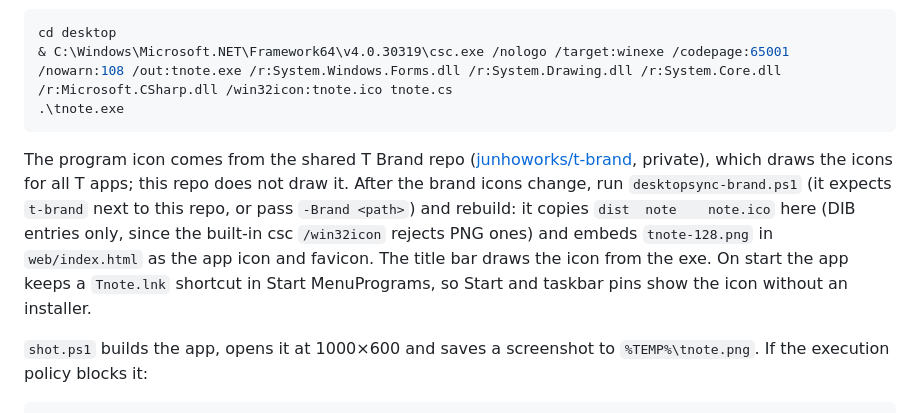
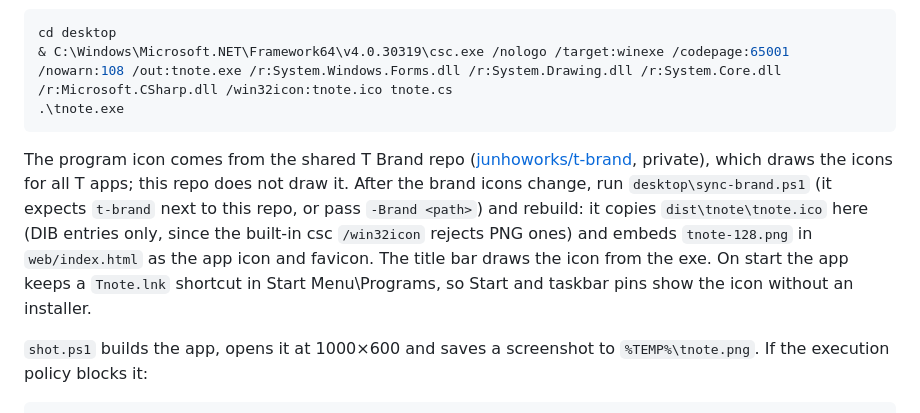
Before and after one commit to junhoworks/tnote, a Markdown page: README.md, the part around the change. Rendered like a GitHub page.

Commit message:
README: fix the backslashes in the icon paragraph
Co-Authored-By: Claude Opus 5.5 <noreply@anthropic.com>

````diff
--- a/README.md
+++ b/README.md
@@ -36,7 +36,7 @@ cd desktop
 .\tnote.exe
 ```
 
-The program icon comes from the shared T Brand repo ([junhoworks/t-brand](https://github.com/junhoworks/t-brand), private), which draws the icons for all T apps; this repo does not draw it. After the brand icons change, run `desktopsync-brand.ps1` (it expects `t-brand` next to this repo, or pass `-Brand <path>`) and rebuild: it copies `dist	note	note.ico` here (DIB entries only, since the built-in csc `/win32icon` rejects PNG ones) and embeds `tnote-128.png` in `web/index.html` as the app icon and favicon. The title bar draws the icon from the exe. On start the app keeps a `Tnote.lnk` shortcut in Start MenuPrograms, so Start and taskbar pins show the icon without an installer.
+The program icon comes from the shared T Brand repo ([junhoworks/t-brand](https://github.com/junhoworks/t-brand), private), which draws the icons for all T apps; this repo does not draw it. After the brand icons change, run `desktop\sync-brand.ps1` (it expects `t-brand` next to this repo, or pass `-Brand <path>`) and rebuild: it copies `dist\tnote\tnote.ico` here (DIB entries only, since the built-in csc `/win32icon` rejects PNG ones) and embeds `tnote-128.png` in `web/index.html` as the app icon and favicon. The title bar draws the icon from the exe. On start the app keeps a `Tnote.lnk` shortcut in Start Menu\Programs, so Start and taskbar pins show the icon without an installer.
 
 `shot.ps1` builds the app, opens it at 1000×600 and saves a screenshot to `%TEMP%\tnote.png`. If the execution policy blocks it:
 
````
